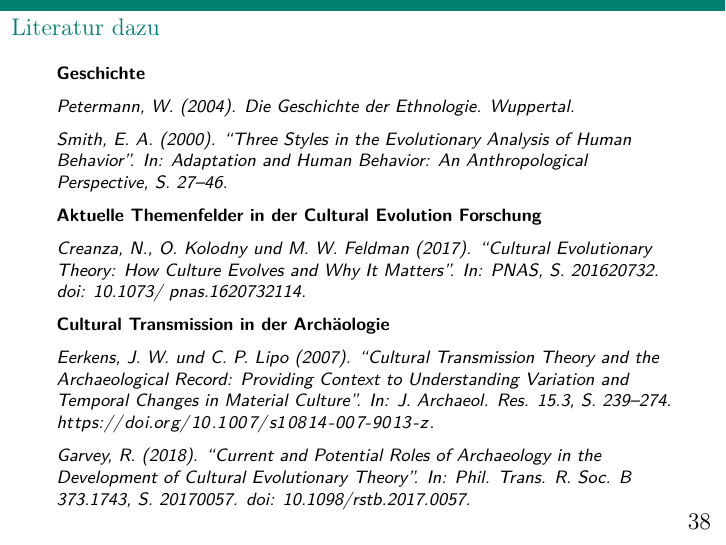
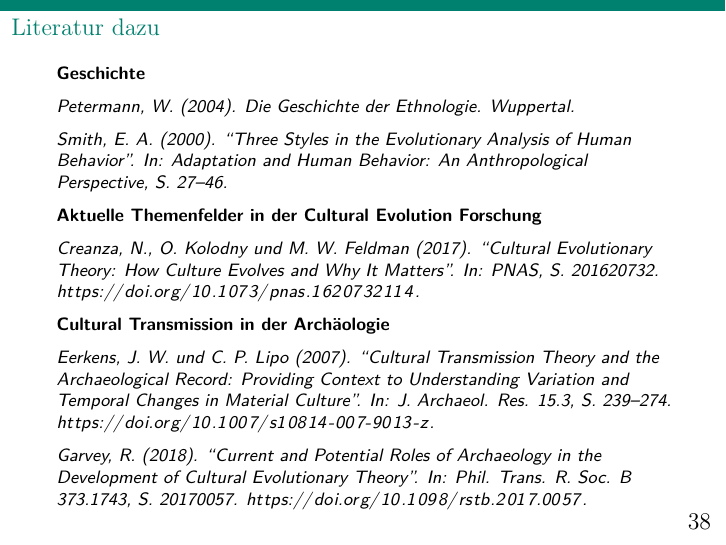
Before and after one commit to nevrome/cultrans.bronzeageburials.FUBerlin2020, an R Markdown document (presentation.Rmd): page 38 of 50. Rendered offline with R 4.5, knitr and Pandoc, then LaTeX, with nearby package versions.

Commit message:
Funktionierende Links anstatt langweilige DOI Nummern

```diff
--- a/presentation.Rmd
+++ b/presentation.Rmd
@@ -604,13 +604,13 @@ Die **Quadrierte Euklidische Distanz** (QED) ist ein einfaches Maß der **Ähnli
 
 **Aktuelle Themenfelder in der Cultural Evolution Forschung**
 
-*Creanza, N., O. Kolodny und M. W. Feldman (2017). “Cultural Evolutionary Theory: How Culture Evolves and Why It Matters”. In: PNAS, S. 201620732. doi: 10.1073/ pnas.1620732114.*
+*Creanza, N., O. Kolodny und M. W. Feldman (2017). “Cultural Evolutionary Theory: How Culture Evolves and Why It Matters”. In: PNAS, S. 201620732. https://doi.org/10.1073/pnas.1620732114.*
 
 **Cultural Transmission in der Archäologie**
 
 *Eerkens, J. W. und C. P. Lipo (2007). “Cultural Transmission Theory and the Archaeological Record: Providing Context to Understanding Variation and Temporal Changes in Material Culture”. In: J. Archaeol. Res. 15.3, S. 239–274. https://doi.org/10.1007/s10814-007-9013-z.*
 
-*Garvey, R. (2018). “Current and Potential Roles of Archaeology in the Development of Cultural Evolutionary Theory”. In: Phil. Trans. R. Soc. B 373.1743, S. 20170057. doi: 10.1098/rstb.2017.0057.*
+*Garvey, R. (2018). “Current and Potential Roles of Archaeology in the Development of Cultural Evolutionary Theory”. In: Phil. Trans. R. Soc. B 373.1743, S. 20170057. https://doi.org/10.1098/rstb.2017.0057.*
 
 ## Cultural Transmission
 
```
